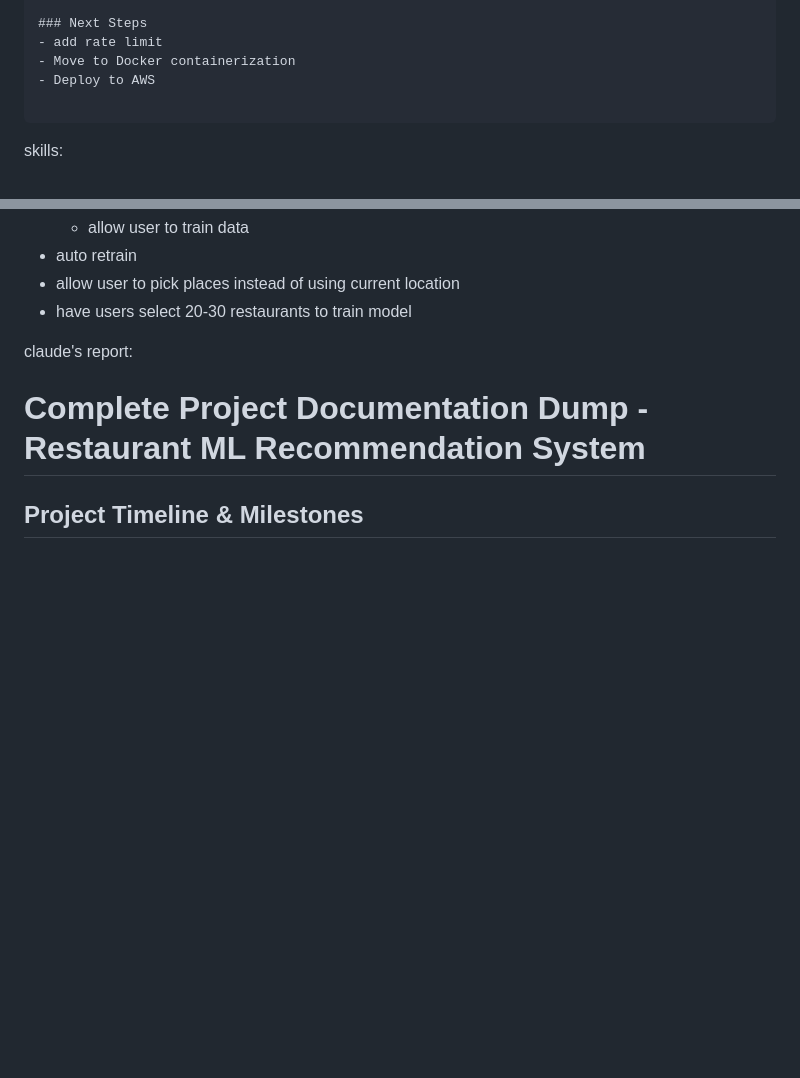
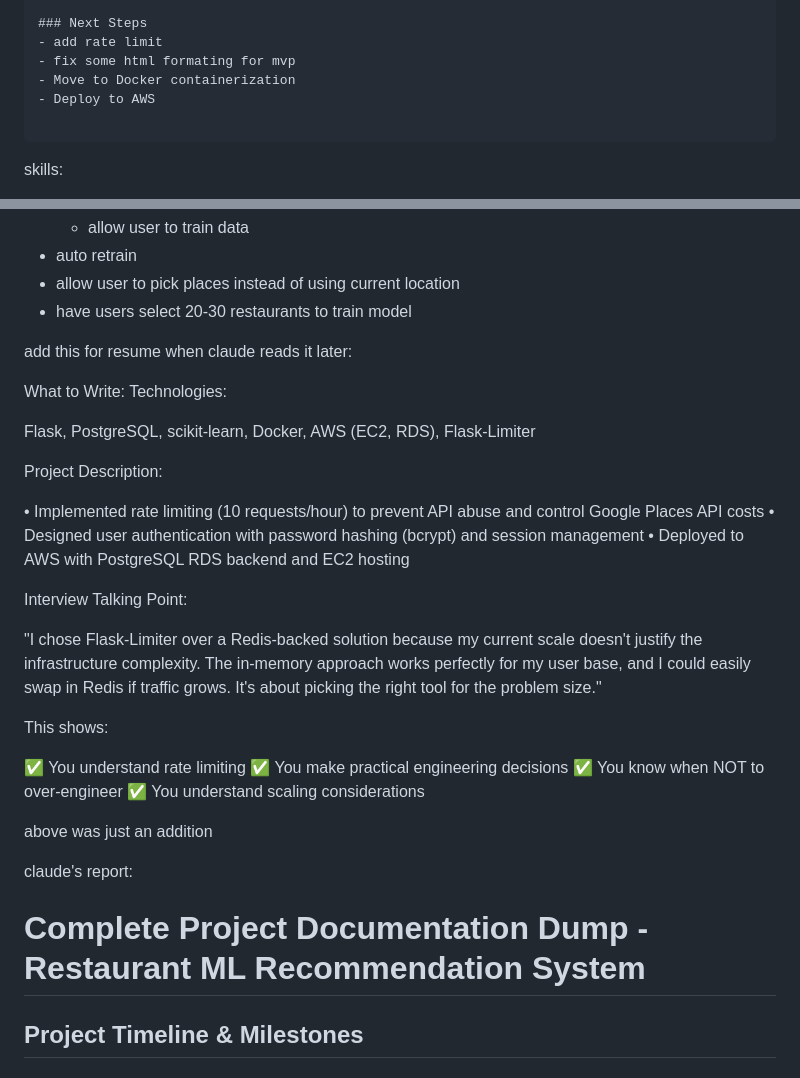
Before and after one commit to DoPe-EyeSZ/FOOD-REC, a Markdown page: README.md, 2 parts joined by grey strips. GitHub-like rendering; blank space fills up the shorter version.

```diff
--- a/README.md
+++ b/README.md
@@ -307,6 +307,7 @@ Restaurant Recommendation ML System (for resume)
 
 ### Next Steps
 - add rate limit
+- fix some html formating for mvp
 - Move to Docker containerization
 - Deploy to AWS
 
@@ -332,7 +333,31 @@ v2 ideas:
 - allow user to pick places instead of using current location
 - have users select 20-30 restaurants to train model
 
-
+add this for resume when claude reads it later:
+
+What to Write:
+Technologies:
+
+Flask, PostgreSQL, scikit-learn, Docker, AWS (EC2, RDS), Flask-Limiter
+
+Project Description:
+
+• Implemented rate limiting (10 requests/hour) to prevent API abuse and control Google Places API costs
+• Designed user authentication with password hashing (bcrypt) and session management
+• Deployed to AWS with PostgreSQL RDS backend and EC2 hosting
+
+Interview Talking Point:
+
+"I chose Flask-Limiter over a Redis-backed solution because my current scale doesn't justify the infrastructure complexity. The in-memory approach works perfectly for my user base, and I could easily swap in Redis if traffic grows. It's about picking the right tool for the problem size."
+
+This shows:
+
+✅ You understand rate limiting
+✅ You make practical engineering decisions
+✅ You know when NOT to over-engineer
+✅ You understand scaling considerations
+
+above was just an addition
 
 claude's report:
 # Complete Project Documentation Dump - Restaurant ML Recommendation System
```
